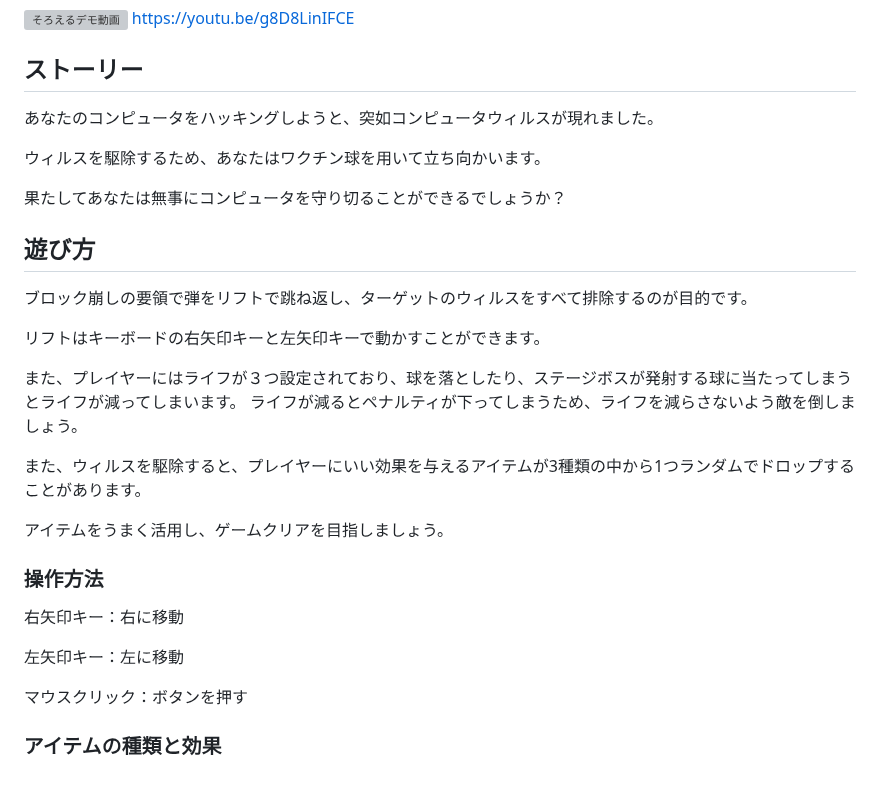
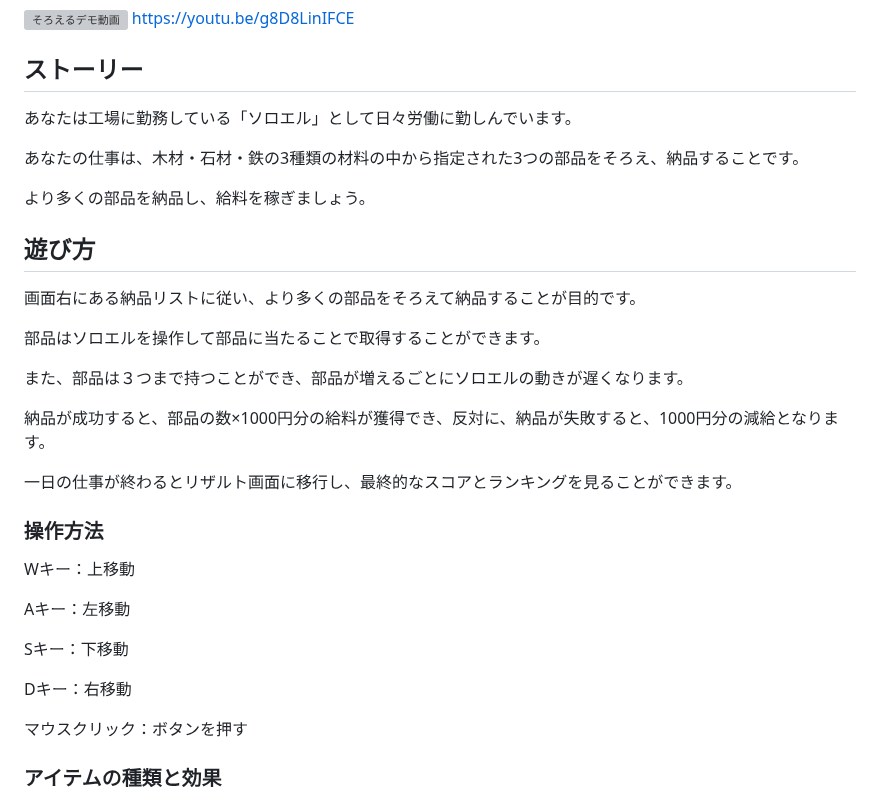
Before and after one commit to TakumiShinya/Portfolio, a Markdown page: ソロエルの工場勤務(個人制作ゲーム)/README.md, the part around the change. Rendered like a GitHub page; grey boxes are pictures that could not be loaded.

```diff
--- a/ソロエルの工場勤務(個人制作ゲーム)/README.md
+++ b/ソロエルの工場勤務(個人制作ゲーム)/README.md
@@ -59,29 +59,32 @@ https://youtu.be/g8D8LinIFCE
 
 ## ストーリー
 
-あなたのコンピュータをハッキングしようと、突如コンピュータウィルスが現れました。
+あなたは工場に勤務している「ソロエル」として日々労働に勤しんでいます。
 
-ウィルスを駆除するため、あなたはワクチン球を用いて立ち向かいます。
+あなたの仕事は、木材・石材・鉄の3種類の材料の中から指定された3つの部品をそろえ、納品することです。
 
-果たしてあなたは無事にコンピュータを守り切ることができるでしょうか？
+より多くの部品を納品し、給料を稼ぎましょう。
 
 ## 遊び方
 
-ブロック崩しの要領で弾をリフトで跳ね返し、ターゲットのウィルスをすべて排除するのが目的です。
+画面右にある納品リストに従い、より多くの部品をそろえて納品することが目的です。
 
-リフトはキーボードの右矢印キーと左矢印キーで動かすことができます。
+部品はソロエルを操作して部品に当たることで取得することができます。
 
-また、プレイヤーにはライフが３つ設定されており、球を落としたり、ステージボスが発射する球に当たってしまうとライフが減ってしまいます。
-ライフが減るとペナルティが下ってしまうため、ライフを減らさないよう敵を倒しましょう。
+また、部品は３つまで持つことができ、部品が増えるごとにソロエルの動きが遅くなります。
 
-また、ウィルスを駆除すると、プレイヤーにいい効果を与えるアイテムが3種類の中から1つランダムでドロップすることがあります。
+納品が成功すると、部品の数×1000円分の給料が獲得でき、反対に、納品が失敗すると、1000円分の減給となります。
 
-アイテムをうまく活用し、ゲームクリアを目指しましょう。
+一日の仕事が終わるとリザルト画面に移行し、最終的なスコアとランキングを見ることができます。
 
 ### 操作方法
-右矢印キー：右に移動
+Wキー：上移動
 
-左矢印キー：左に移動
+Aキー：左移動
+
+Sキー：下移動
+
+Dキー：右移動
 
 マウスクリック：ボタンを押す
 
```
